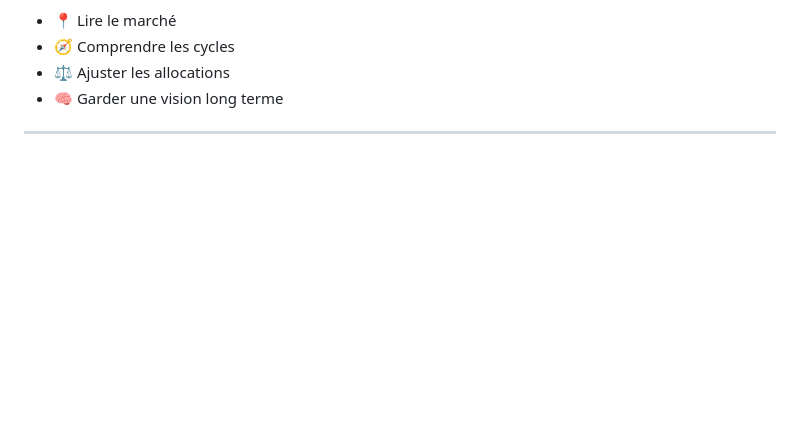
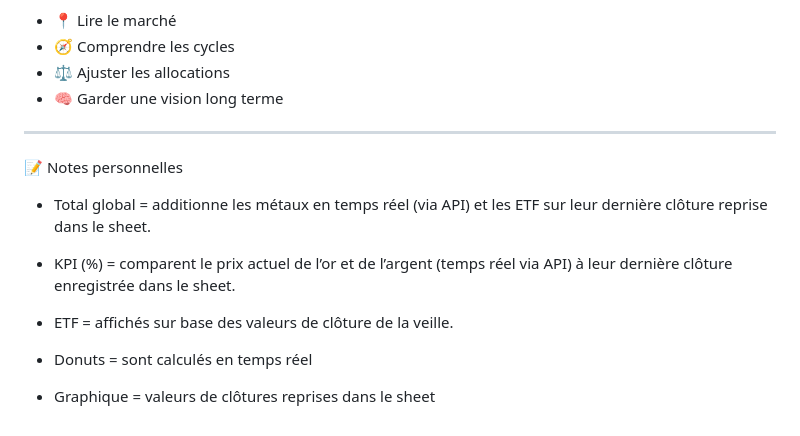
Before and after one commit to passaelen/dashboard, a Markdown page: README.md, the part around the change. Drawn GitHub-style; blank space fills up the shorter version.

```diff
--- a/README.md
+++ b/README.md
@@ -262,3 +262,14 @@ Ce dashboard est une boussole patrimoniale, pas un simple tracker.
 - 🧠 Garder une vision long terme
 
 ---
+📝 Notes personnelles
+
+- Total global = additionne les métaux en temps réel (via API) et les ETF sur leur dernière clôture reprise dans le sheet.
+
+- KPI (%) = comparent le prix actuel de l’or et de l’argent (temps réel via API) à leur dernière clôture enregistrée dans le sheet.
+
+- ETF = affichés sur base des valeurs de clôture de la veille.
+
+- Donuts = sont calculés en temps réel
+
+- Graphique = valeurs de clôtures reprises dans le sheet
```
